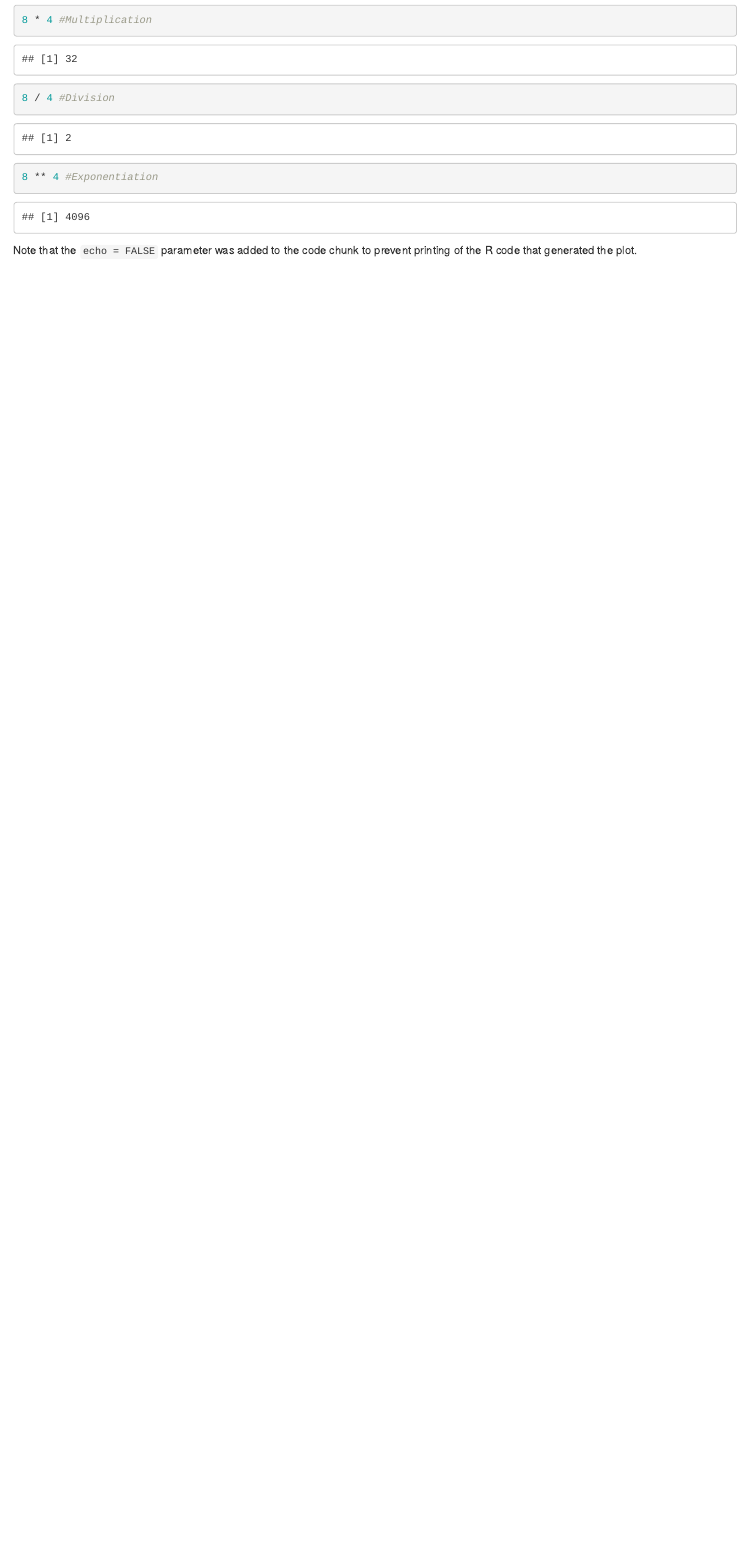
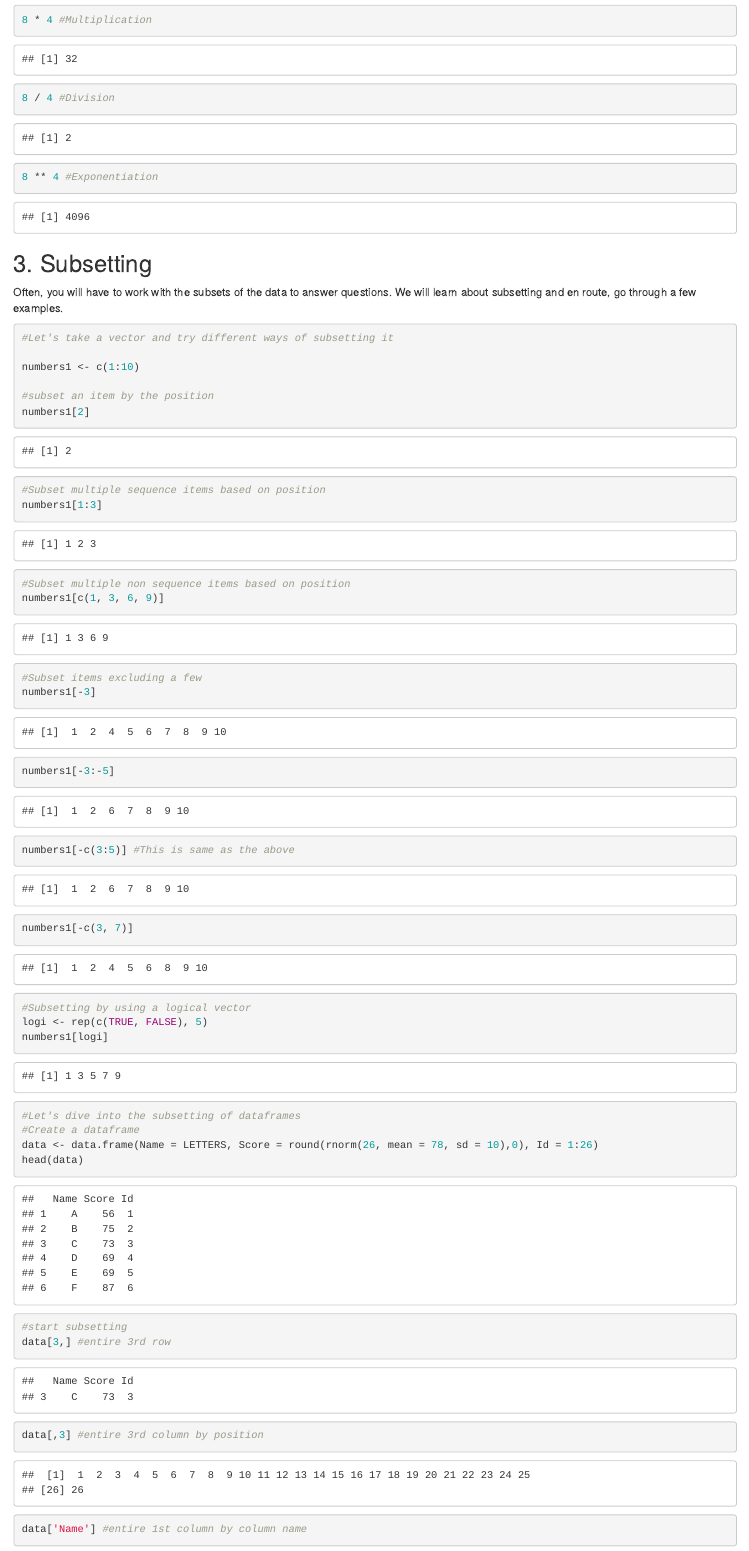
Before and after one commit to Ryedla/RwithR, an R Markdown document (A lot about R.Rmd): the page in a window 1100 px wide, from 760 px down. Rendered offline with R 4.5, knitr and Pandoc, with nearby package versions; code that draws random numbers runs with fixed seeds of ours.

Commit message:
Updated the Rmd file with subsetting

````diff
--- a/A lot about R.Rmd
+++ b/A lot about R.Rmd
@@ -42,4 +42,40 @@ Let's dive in and see what R can do...
 8 ** 4 #Exponentiation
 ```
 
-Note that the `echo = FALSE` parameter was added to the code chunk to prevent printing of the R code that generated the plot.
+## 3. Subsetting
+
+Often, you will have to work with the subsets of the data to answer questions. We will learn about subsetting and en route, go through a few examples.
+
+```{r}
+#Let's take a vector and try different ways of subsetting it
+
+numbers1 <- c(1:10)
+
+#subset an item by the position
+numbers1[2]
+
+#Subset multiple sequence items based on position
+numbers1[1:3]
+
+#Subset multiple non sequence items based on position
+numbers1[c(1, 3, 6, 9)]
+
+#Subset items excluding a few
+numbers1[-3]
+numbers1[-3:-5]
+numbers1[-c(3:5)] #This is same as the above
+numbers1[-c(3, 7)]
+
+#Subsetting by using a logical vector
+logi <- rep(c(TRUE, FALSE), 5)
+numbers1[logi]
+
+#Let's dive into the subsetting of dataframes
+#Create a dataframe
+data <- data.frame(Name = LETTERS, Score = round(rnorm(26, mean = 78, sd = 10),0), Id = 1:26)
+head(data)
+
+#start subsetting
+data[3,] #entire 3rd row
+data[,3] #entire 3rd column by position
+data['Name'] #entire 1st column by column name
````
Also changed, not shown: A-lot-about-R.html, A-lot-about-R.pdf (added), A lot about R.Rmd (7 more changed lines).
